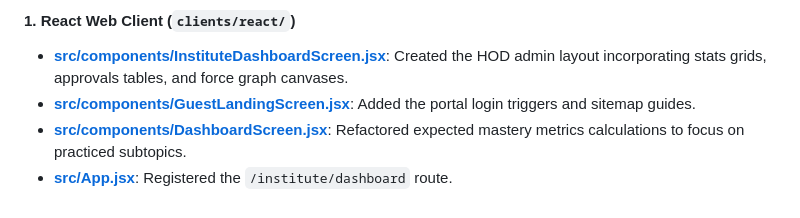
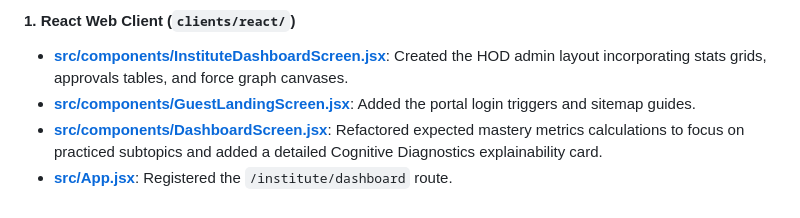
Before and after one commit to Uni-coder-harsh/SahAI, a Markdown page: progress.md, the part around the change. GitHub-like rendering.

Commit message:
fix: make Expected Mastery fully responsive to practiced subtopics and add Cognitive Diagnostics explainability

```diff
--- a/progress.md
+++ b/progress.md
@@ -852,5 +852,5 @@ This section documents the integration of the B2B2C "Institute Portal" entry poi
 #### 1. React Web Client (`clients/react/`)
 * **[src/components/InstituteDashboardScreen.jsx](file:///home/harsh/Desktop/SahAI/SahAI/clients/react/src/components/InstituteDashboardScreen.jsx)**: Created the HOD admin layout incorporating stats grids, approvals tables, and force graph canvases.
 * **[src/components/GuestLandingScreen.jsx](file:///home/harsh/Desktop/SahAI/SahAI/clients/react/src/components/GuestLandingScreen.jsx)**: Added the portal login triggers and sitemap guides.
-* **[src/components/DashboardScreen.jsx](file:///home/harsh/Desktop/SahAI/SahAI/clients/react/src/components/DashboardScreen.jsx)**: Refactored expected mastery metrics calculations to focus on practiced subtopics.
+* **[src/components/DashboardScreen.jsx](file:///home/harsh/Desktop/SahAI/SahAI/clients/react/src/components/DashboardScreen.jsx)**: Refactored expected mastery metrics calculations to focus on practiced subtopics and added a detailed Cognitive Diagnostics explainability card.
 * **[src/App.jsx](file:///home/harsh/Desktop/SahAI/SahAI/clients/react/src/App.jsx)**: Registered the `/institute/dashboard` route.
```
